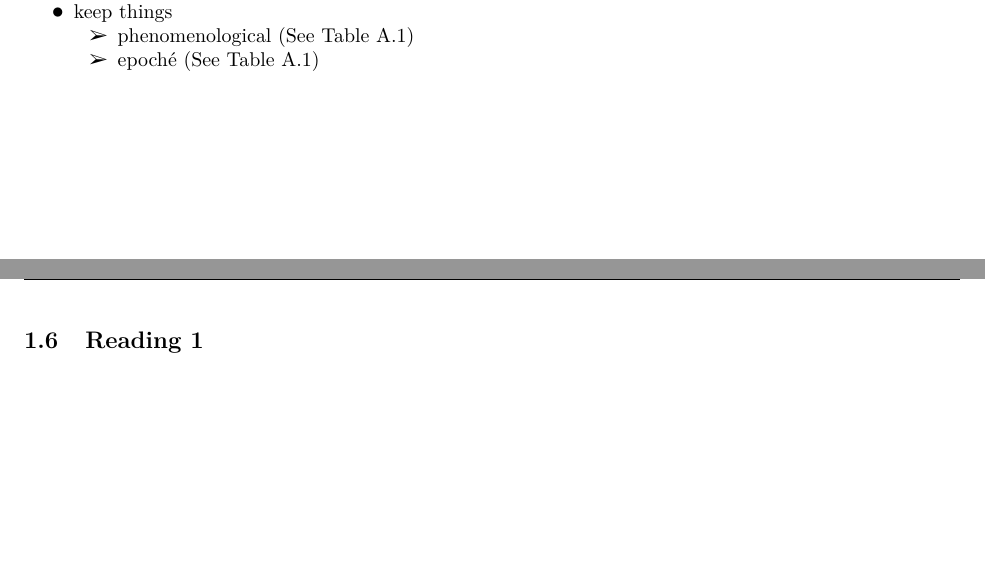
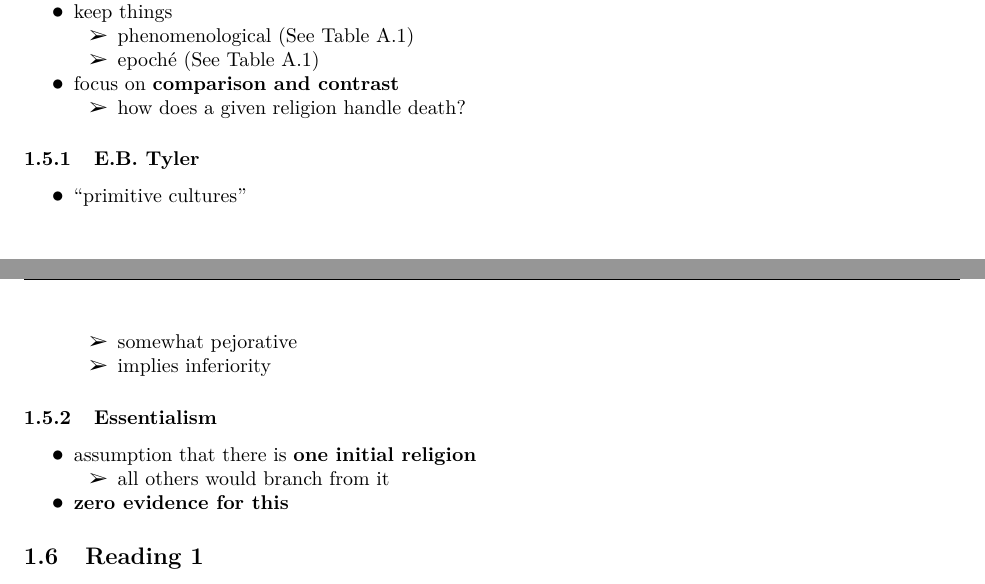
Before and after one commit to HousedHorse/reli2732, an R Markdown document (summary.rmd): two parts of pages 5 and 6 of 7, joined at a grey line, cut so that both start at the same text, the shorter picture padded with empty space. The pictures show the output file summary.pdf that the author committed with the source.

Commit message:
finish week 1

````diff
--- a/summary.rmd
+++ b/summary.rmd
@@ -306,6 +306,18 @@ library(kableExtra)
 - keep things
   - phenomenological (See \autoref{glossary})
   - epoch&eacute; (See \autoref{glossary})
+- focus on **comparison and contrast**
+  - how does a given religion handle death?
+
+### E.B. Tyler
+- "primitive cultures"
+  - somewhat pejorative
+  - implies inferiority
+
+### Essentialism
+- assumption that there is **one initial religion**
+  - all others would branch from it
+- **zero evidence for this**
 
 
 ```{r child='./readings/week1.rmd'}
````
Also changed, not shown: summary.pdf.
